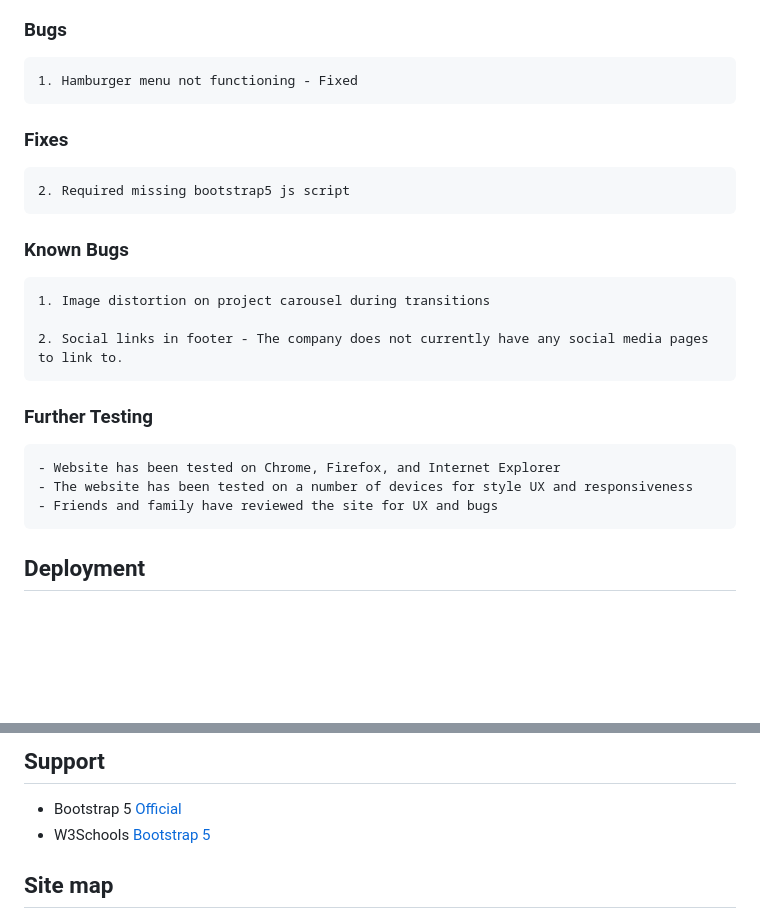
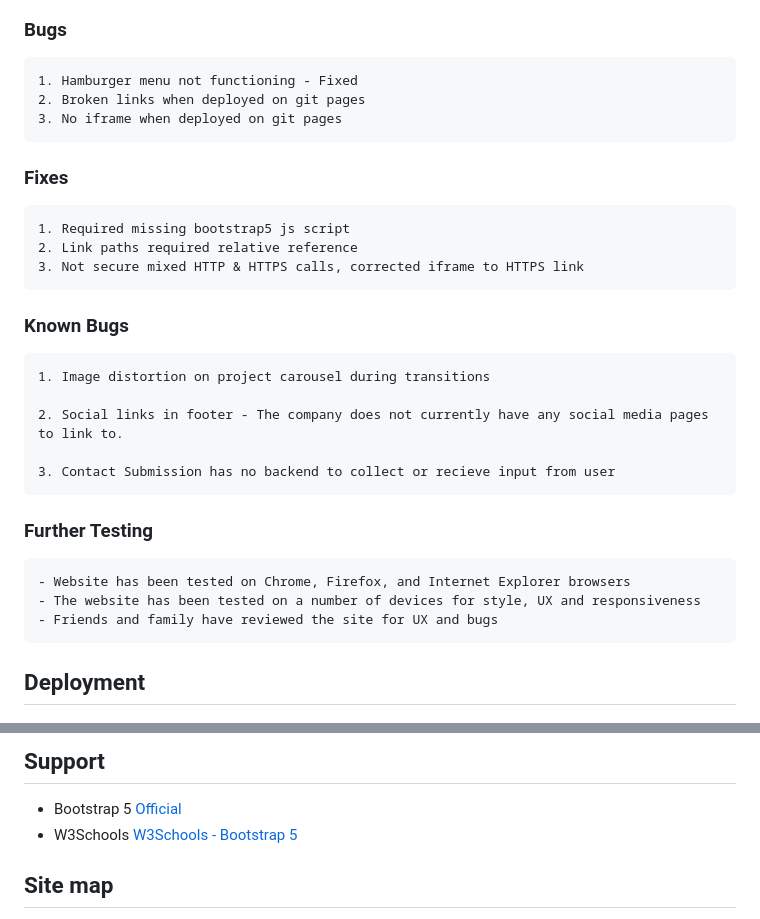
Before and after one commit to jlewis-89/Milestone-Project-1, a Markdown page: README.md, 2 parts joined by grey strips. Drawn GitHub-style; blank space fills up the shorter version.

```diff
--- a/README.md
+++ b/README.md
@@ -108,10 +108,14 @@ A static website for the purpose of raising awareness and advertising the busine
 ### Bugs
 
     1. Hamburger menu not functioning - Fixed
+    2. Broken links when deployed on git pages
+    3. No iframe when deployed on git pages
 
 ### Fixes
 
-    2. Required missing bootstrap5 js script
+    1. Required missing bootstrap5 js script
+    2. Link paths required relative reference
+    3. Not secure mixed HTTP & HTTPS calls, corrected iframe to HTTPS link
 
 ### Known Bugs
 
@@ -119,10 +123,12 @@ A static website for the purpose of raising awareness and advertising the busine
 
     2. Social links in footer - The company does not currently have any social media pages to link to.
 
+    3. Contact Submission has no backend to collect or recieve input from user
+
 ### Further Testing
 
-    - Website has been tested on Chrome, Firefox, and Internet Explorer
-    - The website has been tested on a number of devices for style UX and responsiveness
+    - Website has been tested on Chrome, Firefox, and Internet Explorer browsers
+    - The website has been tested on a number of devices for style, UX and responsiveness
     - Friends and family have reviewed the site for UX and bugs
 
 ## Deployment
@@ -176,7 +182,7 @@ Click [Here](https://help.github.com/en/github/creating-cloning-and-archiving-re
 ## Support
 
 - Bootstrap 5 [Official](https://getbootstrap.com/)
-- W3Schools [Bootstrap 5](https://www.w3schools.com/bootstrap5/index.php)
+- W3Schools [W3Schools - Bootstrap 5](https://www.w3schools.com/bootstrap5/index.php)
 
 ## Site map
 
```
Also changed, not shown: other parts of README.md (+1 -0 lines).
